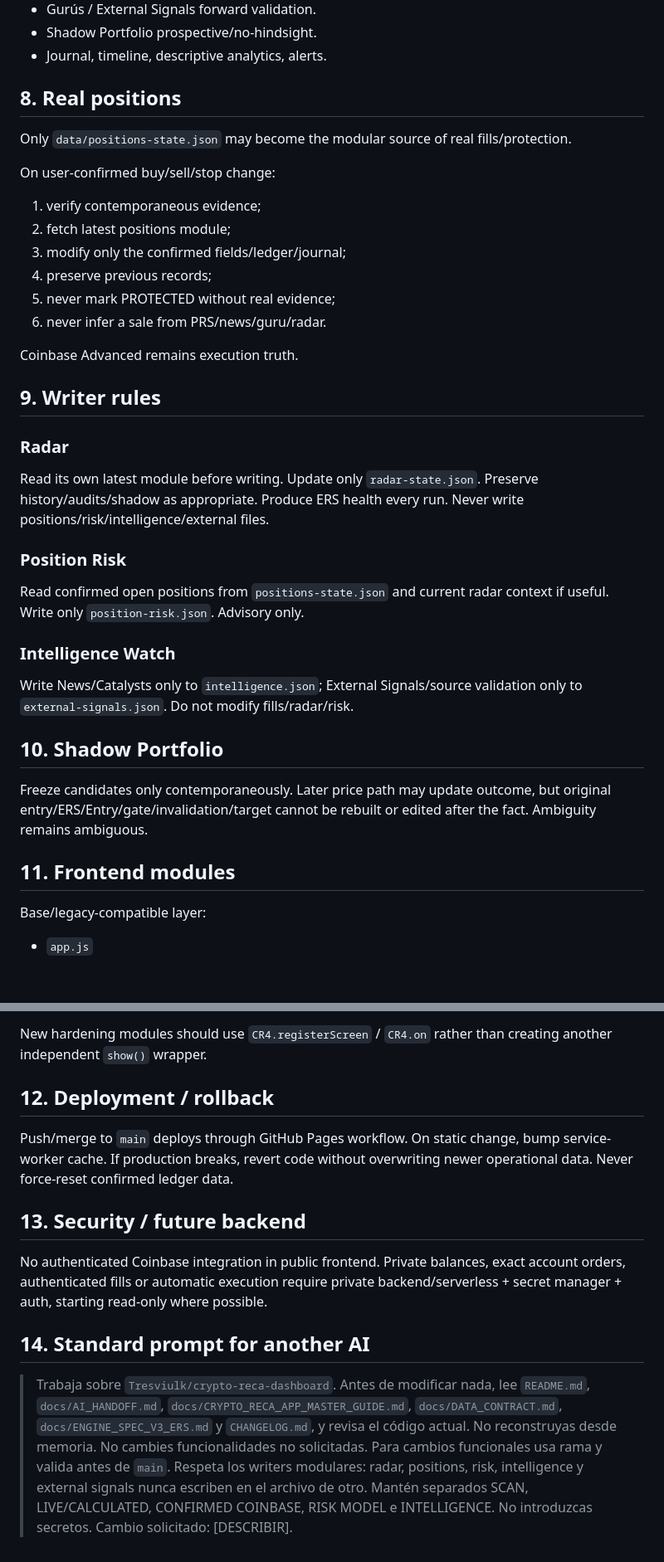
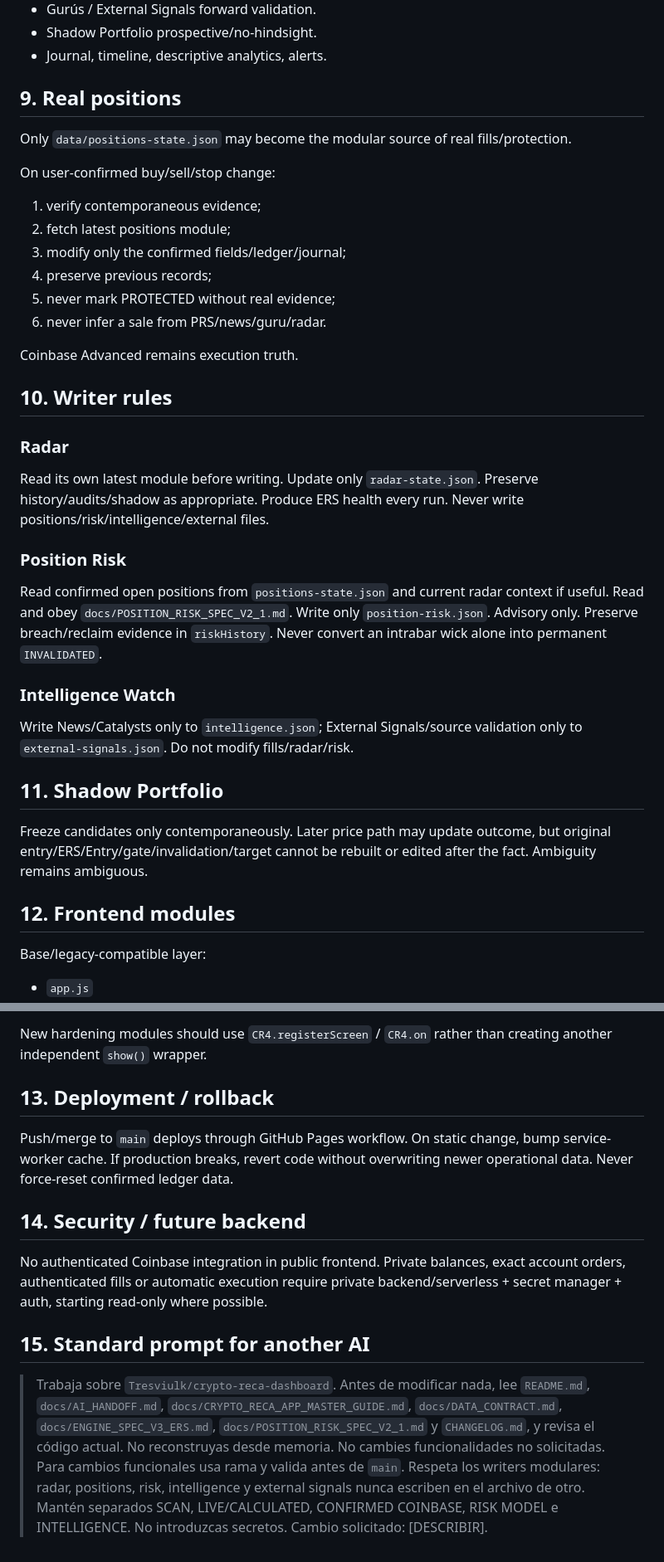
Before and after one commit to Tresviulk/crypto-reca-dashboard, a Markdown page: docs/AI_HANDOFF.md, 2 parts joined by grey strips. Shown at 83% size. Drawn GitHub-style; blank space fills up the shorter version.

```diff
--- a/docs/AI_HANDOFF.md
+++ b/docs/AI_HANDOFF.md
@@ -92,7 +106,7 @@ Decision Matrix las presenta juntas pero nunca las promedia ni permite que una c
 - Shadow Portfolio prospective/no-hindsight.
 - Journal, timeline, descriptive analytics, alerts.
 
-## 8. Real positions
+## 9. Real positions
 
 Only `data/positions-state.json` may become the modular source of real fills/protection.
 
@@ -107,22 +121,22 @@ On user-confirmed buy/sell/stop change:
 
 Coinbase Advanced remains execution truth.
 
-## 9. Writer rules
+## 10. Writer rules
 
 ### Radar
 Read its own latest module before writing. Update only `radar-state.json`. Preserve history/audits/shadow as appropriate. Produce ERS health every run. Never write positions/risk/intelligence/external files.
 
 ### Position Risk
-Read confirmed open positions from `positions-state.json` and current radar context if useful. Write only `position-risk.json`. Advisory only.
+Read confirmed open positions from `positions-state.json` and current radar context if useful. Read and obey `docs/POSITION_RISK_SPEC_V2_1.md`. Write only `position-risk.json`. Advisory only. Preserve breach/reclaim evidence in `riskHistory`. Never convert an intrabar wick alone into permanent `INVALIDATED`.
 
 ### Intelligence Watch
 Write News/Catalysts only to `intelligence.json`; External Signals/source validation only to `external-signals.json`. Do not modify fills/radar/risk.
 
-## 10. Shadow Portfolio
+## 11. Shadow Portfolio
 
 Freeze candidates only contemporaneously. Later price path may update outcome, but original entry/ERS/Entry/gate/invalidation/target cannot be rebuilt or edited after the fact. Ambiguity remains ambiguous.
 
-## 11. Frontend modules
+## 12. Frontend modules
 
 Base/legacy-compatible layer:
 - `app.js`
@@ -143,14 +157,14 @@ Hardening layer:
 
 New hardening modules should use `CR4.registerScreen` / `CR4.on` rather than creating another independent `show()` wrapper.
 
-## 12. Deployment / rollback
+## 13. Deployment / rollback
 
 Push/merge to `main` deploys through GitHub Pages workflow. On static change, bump service-worker cache. If production breaks, revert code without overwriting newer operational data. Never force-reset confirmed ledger data.
 
-## 13. Security / future backend
+## 14. Security / future backend
 
 No authenticated Coinbase integration in public frontend. Private balances, exact account orders, authenticated fills or automatic execution require private backend/serverless + secret manager + auth, starting read-only where possible.
 
-## 14. Standard prompt for another AI
+## 15. Standard prompt for another AI
 
-> Trabaja sobre `Tresviulk/crypto-reca-dashboard`. Antes de modificar nada, lee `README.md`, `docs/AI_HANDOFF.md`, `docs/CRYPTO_RECA_APP_MASTER_GUIDE.md`, `docs/DATA_CONTRACT.md`, `docs/ENGINE_SPEC_V3_ERS.md` y `CHANGELOG.md`, y revisa el código actual. No reconstruyas desde memoria. No cambies funcionalidades no solicitadas. Para cambios funcionales usa rama y valida antes de `main`. Respeta los writers modulares: radar, positions, risk, intelligence y external signals nunca escriben en el archivo de otro. Mantén separados SCAN, LIVE/CALCULATED, CONFIRMED COINBASE, RISK MODEL e INTELLIGENCE. No introduzcas secretos. Cambio solicitado: [DESCRIBIR].
+> Trabaja sobre `Tresviulk/crypto-reca-dashboard`. Antes de modificar nada, lee `README.md`, `docs/AI_HANDOFF.md`, `docs/CRYPTO_RECA_APP_MASTER_GUIDE.md`, `docs/DATA_CONTRACT.md`, `docs/ENGINE_SPEC_V3_ERS.md`, `docs/POSITION_RISK_SPEC_V2_1.md` y `CHANGELOG.md`, y revisa el código actual. No reconstruyas desde memoria. No cambies funcionalidades no solicitadas. Para cambios funcionales usa rama y valida antes de `main`. Respeta los writers modulares: radar, positions, risk, intelligence y external signals nunca escriben en el archivo de otro. Mantén separados SCAN, LIVE/CALCULATED, CONFIRMED COINBASE, RISK MODEL e INTELLIGENCE. No introduzcas secretos. Cambio solicitado: [DESCRIBIR].
```
Also changed, not shown: other parts of docs/AI_HANDOFF.md (+19 -5 lines).
